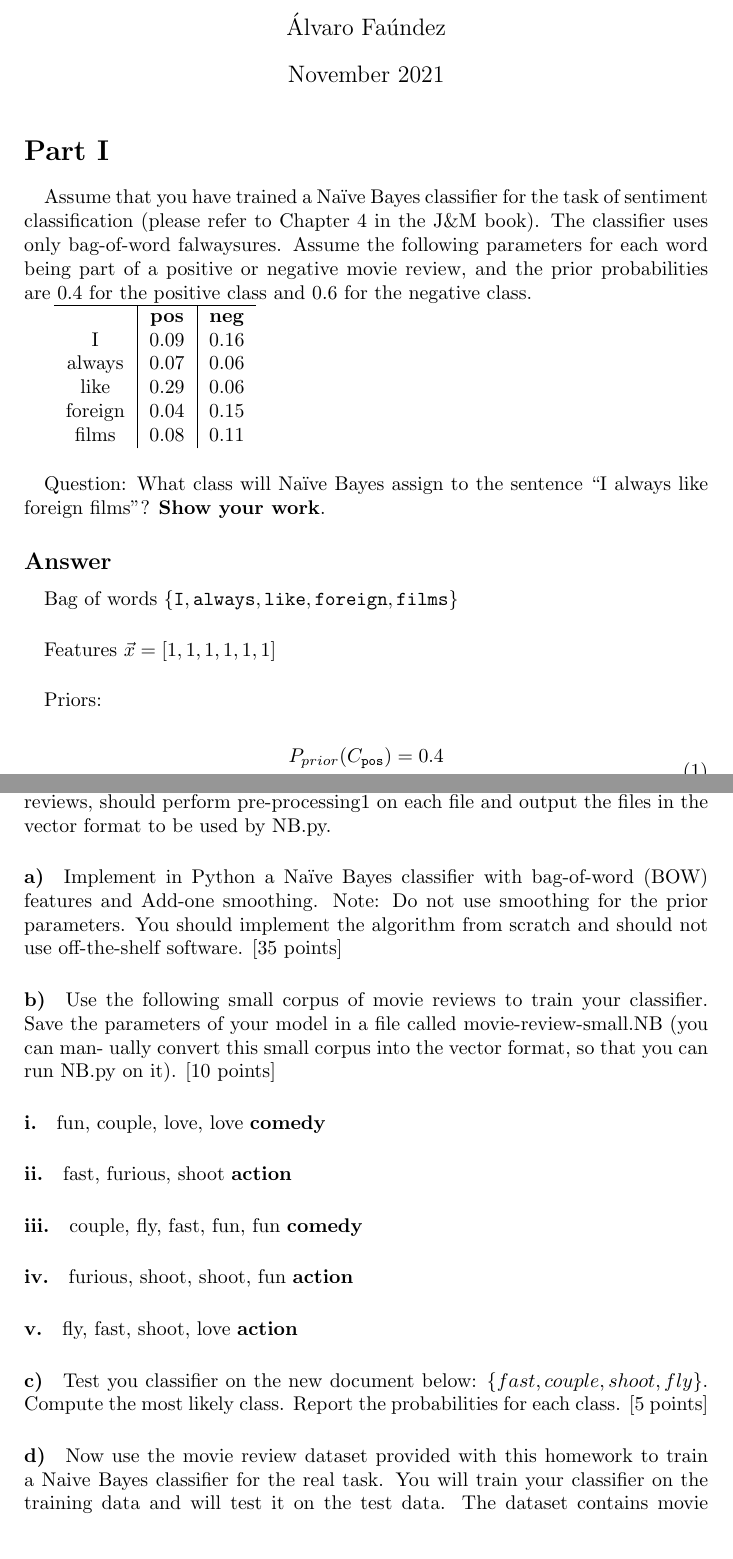
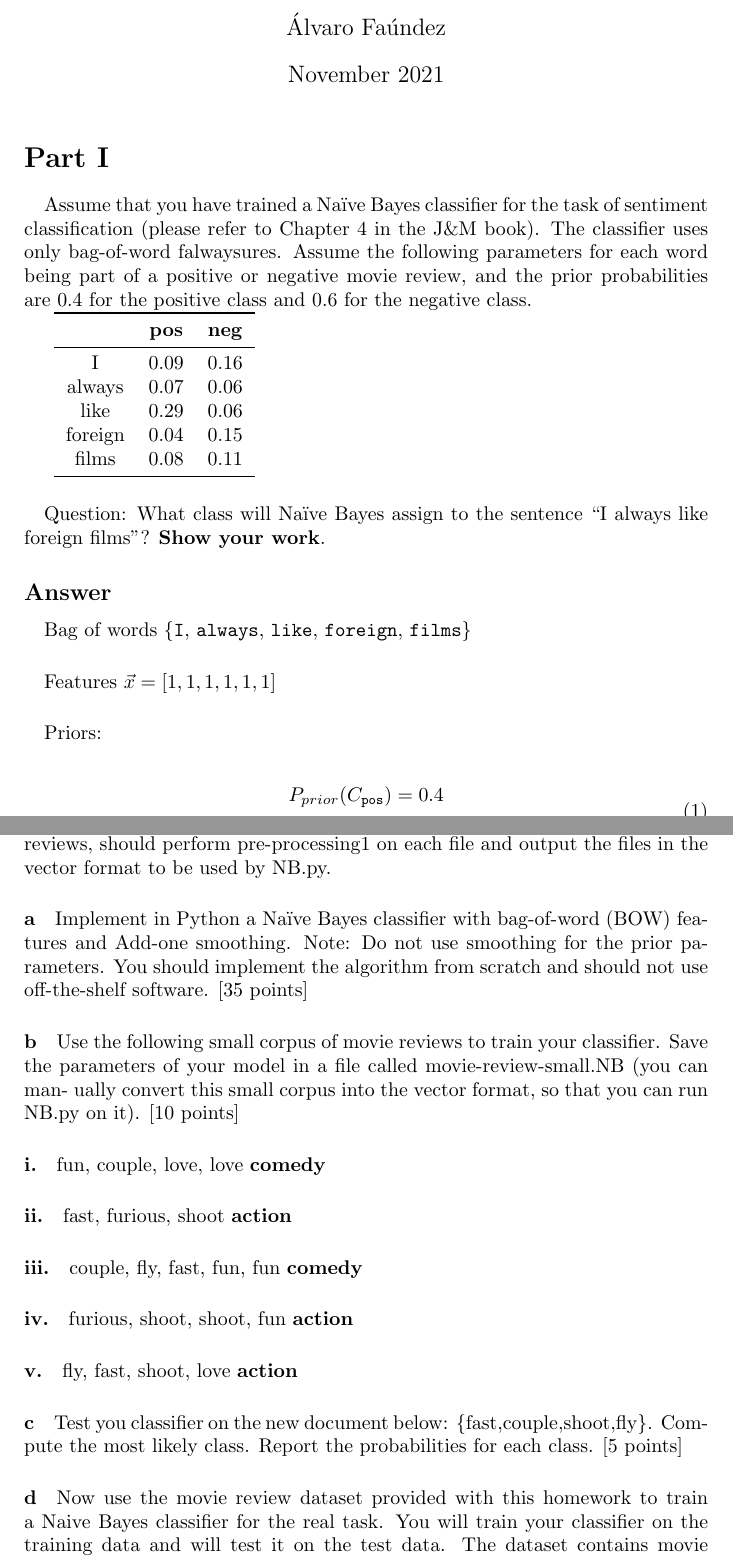
Before and after one commit to afaundez/CS74040-2021-fall, a LaTeX problem sheet (homework-2/report.tex): two parts of pages 1 and 3 of 4, joined at a grey line, cut so that both start at the same text. Compiled offline with pdfLaTeX.

Commit message:
lint hw2 report

```diff
--- a/homework-2/report.tex
+++ b/homework-2/report.tex
@@ -12,8 +12,9 @@
 \usepackage{graphicx}
 \usetikzlibrary{calc,angles,quotes}
 \usepackage{makecell}
+\usepackage{booktabs}
 
-\newcommand\given[1][]{\:#1\vert\:}
+\newcommand\given[1][]{\ #1\vert\ }
 
 \begin{document}
 
@@ -23,23 +24,25 @@
 
 \paragraph{} Assume that you have trained a Naïve Bayes classifier for the task of sentiment classification (please refer to Chapter 4 in the J\&M book). The classifier uses only bag-of-word falwaysures. Assume the following parameters for each word being part of a positive or negative movie review, and the prior probabilities are 0.4 for the positive class and 0.6 for the negative class.
 
-\begin{tabular}{c|c|c}
-    \hline
+\begin{tabular}{c c c}
+    \toprule
      & \textbf{pos} & \textbf{neg} \\
+    \midrule
     I & 0.09 & 0.16 \\
     always & 0.07 & 0.06 \\
     like & 0.29 & 0.06 \\
     foreign & 0.04 & 0.15 \\
     films & 0.08 & 0.11 \\
+    \bottomrule
 \end{tabular}
 
 \paragraph{} Question: What class will Naïve Bayes assign to the sentence “I always like foreign films”? \textbf{Show your work}.
 
 \subsection*{Answer}
 
-\paragraph{} Bag of words $\{\texttt{I}, \texttt{always}, \texttt{like}, \texttt{foreign}, \texttt{films}\}$
+\paragraph{} Bag of words \{\texttt{I}, \texttt{always}, \texttt{like}, \texttt{foreign}, \texttt{films}\}
 
-\paragraph{} Features $\vec{x} = [1, 1, 1, 1, 1, 1]$
+\paragraph{} Features \(\vec{x} = [1, 1, 1, 1, 1, 1]\)
 
 \paragraph{} Priors:
 
@@ -80,16 +83,16 @@ Since $P(C_{\texttt{neg}} \given \vec{x}) > P(C_{\texttt{pos}} \given \vec{x})$,
 
 \paragraph{} pre-process.py should take the training (or test) directory containing movie reviews, should perform pre-processing1 on each file and output the files in the vector format to be used by NB.py.
 
-\paragraph{a)} Implement in Python a Naïve Bayes classifier with bag-of-word (BOW) features and Add-one smoothing. Note: Do not use smoothing for the prior parameters. You should implement the algorithm from scratch and should not use off-the-shelf software. [35 points]
+\paragraph{a} Implement in Python a Naïve Bayes classifier with bag-of-word (BOW) features and Add-one smoothing. Note: Do not use smoothing for the prior parameters. You should implement the algorithm from scratch and should not use off-the-shelf software. [35 points]
 
-\paragraph{b)} Use the following small corpus of movie reviews to train your classifier. Save the parameters of your model in a file called movie-review-small.NB (you can man- ually convert this small corpus into the vector format, so that you can run NB.py on it). [10 points]
+\paragraph{b} Use the following small corpus of movie reviews to train your classifier. Save the parameters of your model in a file called movie-review-small.NB (you can man- ually convert this small corpus into the vector format, so that you can run NB.py on it). [10 points]
 \paragraph{i.} fun, couple, love, love \textbf{comedy}
 \paragraph{ii.} fast, furious, shoot \textbf{action}
 \paragraph{iii.} couple, fly, fast, fun, fun \textbf{comedy}
 \paragraph{iv.} furious, shoot, shoot, fun \textbf{action}
 \paragraph{v.} fly, fast, shoot, love \textbf{action}
 
-\paragraph{c)} Test you classifier on the new document below: $\{fast,couple,shoot,fly\}$. Compute the most likely class. Report the probabilities for each class. [5 points]
+\paragraph{c} Test you classifier on the new document below: \{fast,couple,shoot,fly\}. Compute the most likely class. Report the probabilities for each class. [5 points]
 
-\paragraph{d)} Now use the movie review dataset provided with this homework to train a Naive Bayes classifier for the real task. You will train your classifier on the training data and will test it on the test data. The dataset contains movie reviews; each review is saved as a separate file in the folder “neg” or “pos” (which are located in “train” and “test” folders, respectively). You should use these raw files and represent each review using a vector of bag-of-word features, where each feature corresponds to a word from the vocabulary file (also provided), and the value of the feature is the count of that word in the review file.
+\paragraph{d} Now use the movie review dataset provided with this homework to train a Naive Bayes classifier for the real task. You will train your classifier on the training data and will test it on the test data. The dataset contains movie reviews; each review is saved as a separate file in the folder “neg” or “pos” (which are located in “train” and “test” folders, respectively). You should use these raw files and represent each review using a vector of bag-of-word features, where each feature corresponds to a word from the vocabulary file (also provided), and the value of the feature is the count of that word in the review file.
 
```
Also changed, not shown: homework-2/report.tex (6 more changed lines), 1 other file.
